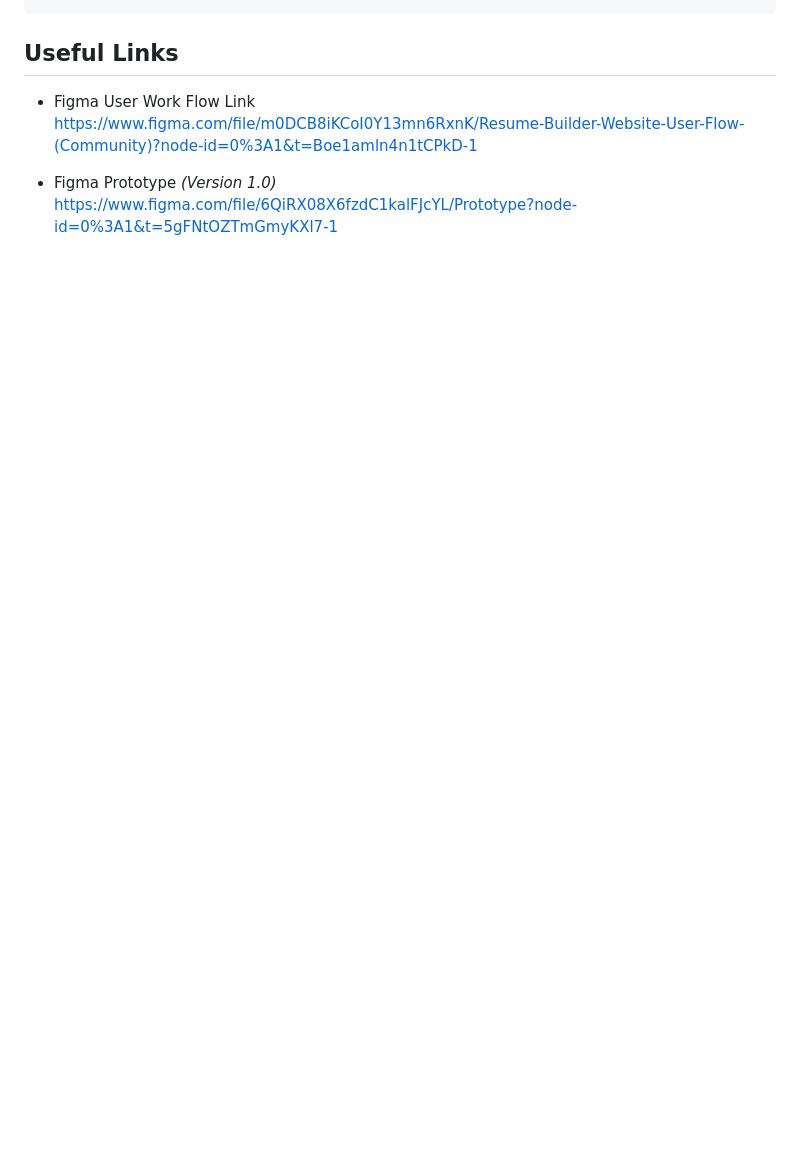
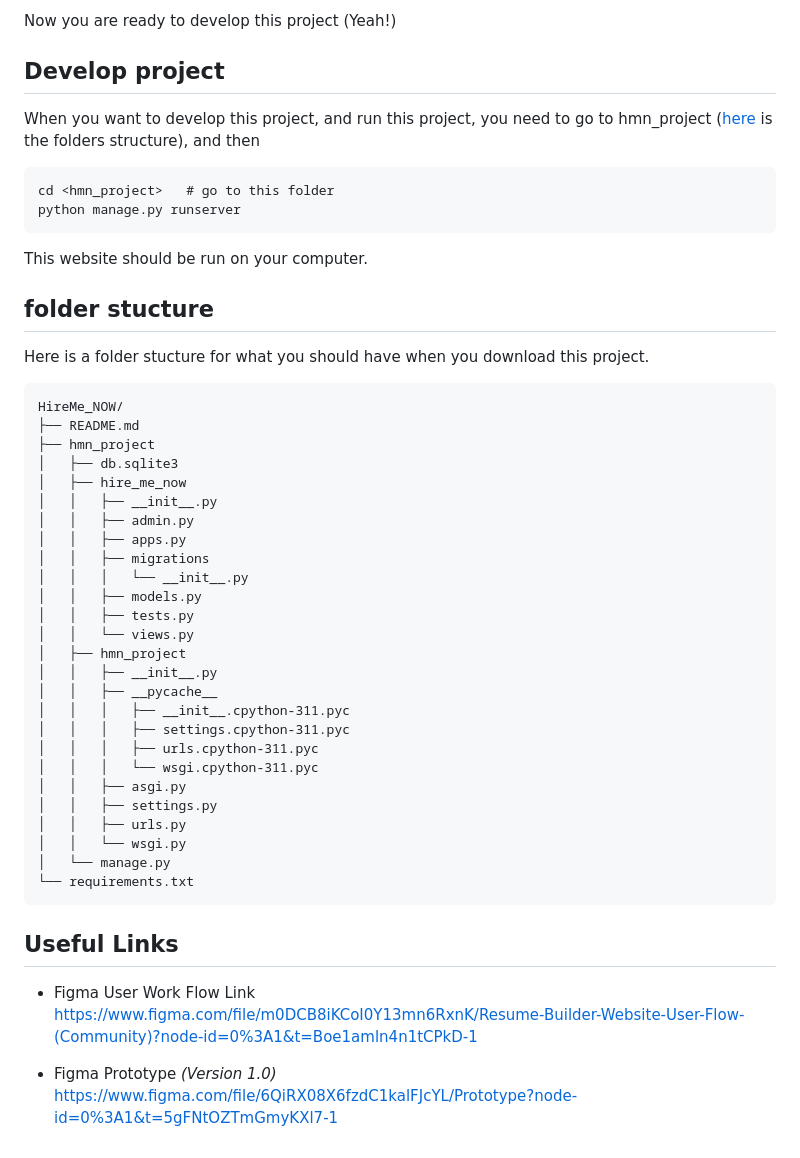
Before and after one commit to nnanwang/HireMe_NOW, a Markdown page: README.md, the part around the change printed below. Drawn GitHub-style; blank space fills up the shorter version.

````diff
--- a/README.md
+++ b/README.md
@@ -69,5 +81,48 @@ conda create
 ```
 
+Now you are ready to develop this project (Yeah!)
+
+## Develop project
+
+When you want to develop this project, and run this project, you need to go to hmn_project ([here](#folder-stucture) is the folders structure), and then
+```
+cd <hmn_project>   # go to this folder
+python manage.py runserver
+```
+This website should be run on your computer.
+
+## folder stucture
+
+Here is a folder stucture for what you should have when you download this project.
+
+```
+HireMe_NOW/
+├── README.md
+├── hmn_project
+│   ├── db.sqlite3
+│   ├── hire_me_now
+│   │   ├── __init__.py
+│   │   ├── admin.py
+│   │   ├── apps.py
+│   │   ├── migrations
+│   │   │   └── __init__.py
+│   │   ├── models.py
+│   │   ├── tests.py
+│   │   └── views.py
+│   ├── hmn_project
+│   │   ├── __init__.py
+│   │   ├── __pycache__
+│   │   │   ├── __init__.cpython-311.pyc
+│   │   │   ├── settings.cpython-311.pyc
+│   │   │   ├── urls.cpython-311.pyc
+│   │   │   └── wsgi.cpython-311.pyc
+│   │   ├── asgi.py
+│   │   ├── settings.py
+│   │   ├── urls.py
+│   │   └── wsgi.py
+│   └── manage.py
+└── requirements.txt
+```
 
 ## Useful Links
 - Figma User Work Flow Link <br>
````
Also changed, not shown: other parts of README.md (+32 -20 lines).
